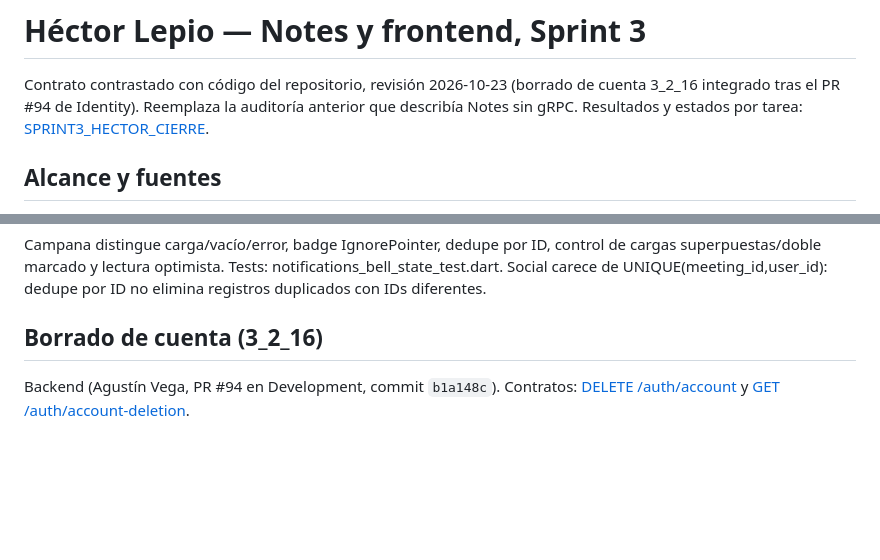
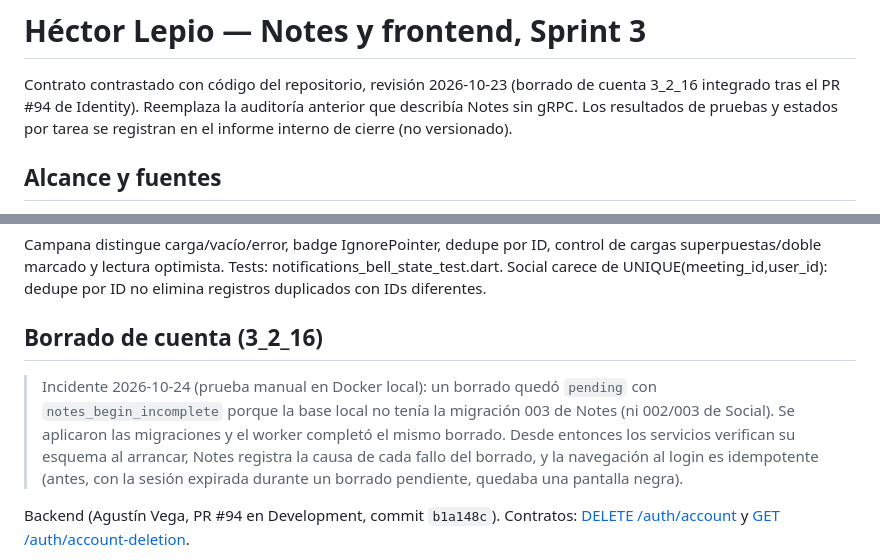
Before and after one commit to kurovoxx/tallerintegracion3, a Markdown page: documentation/docHector.md, 2 parts joined by grey strips. Rendered like a GitHub page; blank space fills up the shorter version.

```diff
--- a/documentation/docHector.md
+++ b/documentation/docHector.md
@@ -2,8 +2,8 @@
 
 Contrato contrastado con código del repositorio, revisión 2026-10-23 (borrado de
 cuenta 3_2_16 integrado tras el PR #94 de Identity). Reemplaza
-la auditoría anterior que describía Notes sin gRPC. Resultados y estados por
-tarea: [SPRINT3_HECTOR_CIERRE](../SPRINT3_HECTOR_CIERRE.md).
+la auditoría anterior que describía Notes sin gRPC. Los resultados de pruebas
+y estados por tarea se registran en el informe interno de cierre (no versionado).
 
 ## Alcance y fuentes
 
@@ -209,6 +209,8 @@ dedupe por ID no elimina registros duplicados con IDs diferentes.
 
 ## Borrado de cuenta (3_2_16)
 
+> Incidente 2026-10-24 (prueba manual en Docker local): un borrado quedó `pending` con `notes_begin_incomplete` porque la base local no tenía la migración 003 de Notes (ni 002/003 de Social). Se aplicaron las migraciones y el worker completó el mismo borrado. Desde entonces los servicios verifican su esquema al arrancar, Notes registra la causa de cada fallo del borrado, y la navegación al login es idempotente (antes, con la sesión expirada durante un borrado pendiente, quedaba una pantalla negra).
+
 Backend (Agustín Vega, PR #94 en Development, commit `b1a148c`). Contratos:
 [DELETE /auth/account](../endpointDoc/DELETE-auth-account.md) y
 [GET /auth/account-deletion](../endpointDoc/GET-auth-account-deletion.md).
```
Also changed, not shown: documentation/notes_api_matrix.md (+1 -1 lines), endpointDoc/DELETE-auth-account.md (+3 -0 lines).
